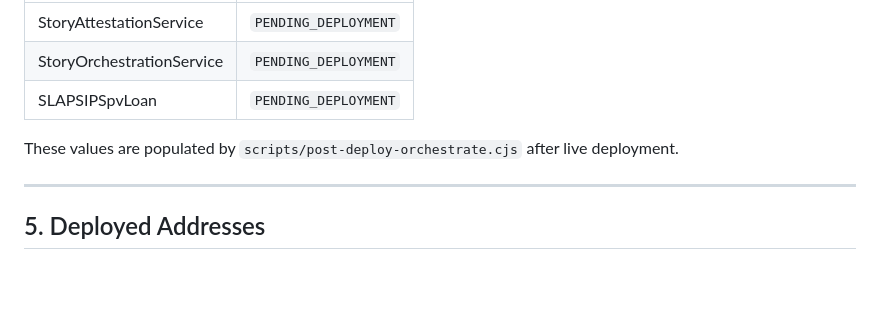
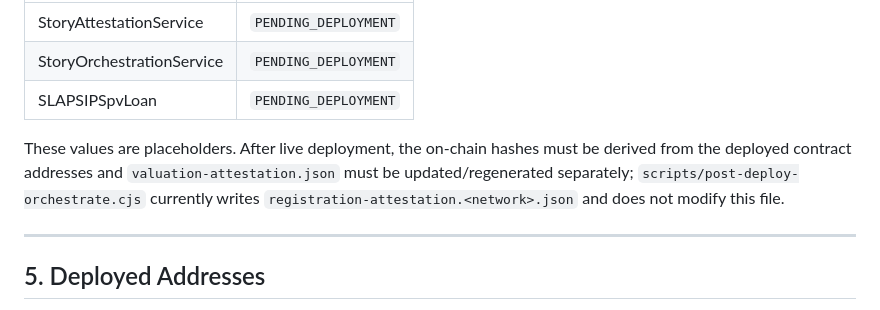
Before and after one commit to slaps6331-cell/Millionaire-Resilience-LLC-JAH, a Markdown page: DEPLOYMENT_STATUS.md, the part around the change. Drawn GitHub-style; blank space fills up the shorter version.

Commit message:
Potential fix for pull request finding
Co-authored-by: Copilot Autofix powered by AI <175728472+Copilot@users.noreply.github.com>

```diff
--- a/DEPLOYMENT_STATUS.md
+++ b/DEPLOYMENT_STATUS.md
@@ -99,7 +99,7 @@ From `valuation-attestation.json`:
 | StoryOrchestrationService | `PENDING_DEPLOYMENT` |
 | SLAPSIPSpvLoan | `PENDING_DEPLOYMENT` |
 
-These values are populated by `scripts/post-deploy-orchestrate.cjs` after live deployment.
+These values are placeholders. After live deployment, the on-chain hashes must be derived from the deployed contract addresses and `valuation-attestation.json` must be updated/regenerated separately; `scripts/post-deploy-orchestrate.cjs` currently writes `registration-attestation.<network>.json` and does not modify this file.
 
 ---
 
```
